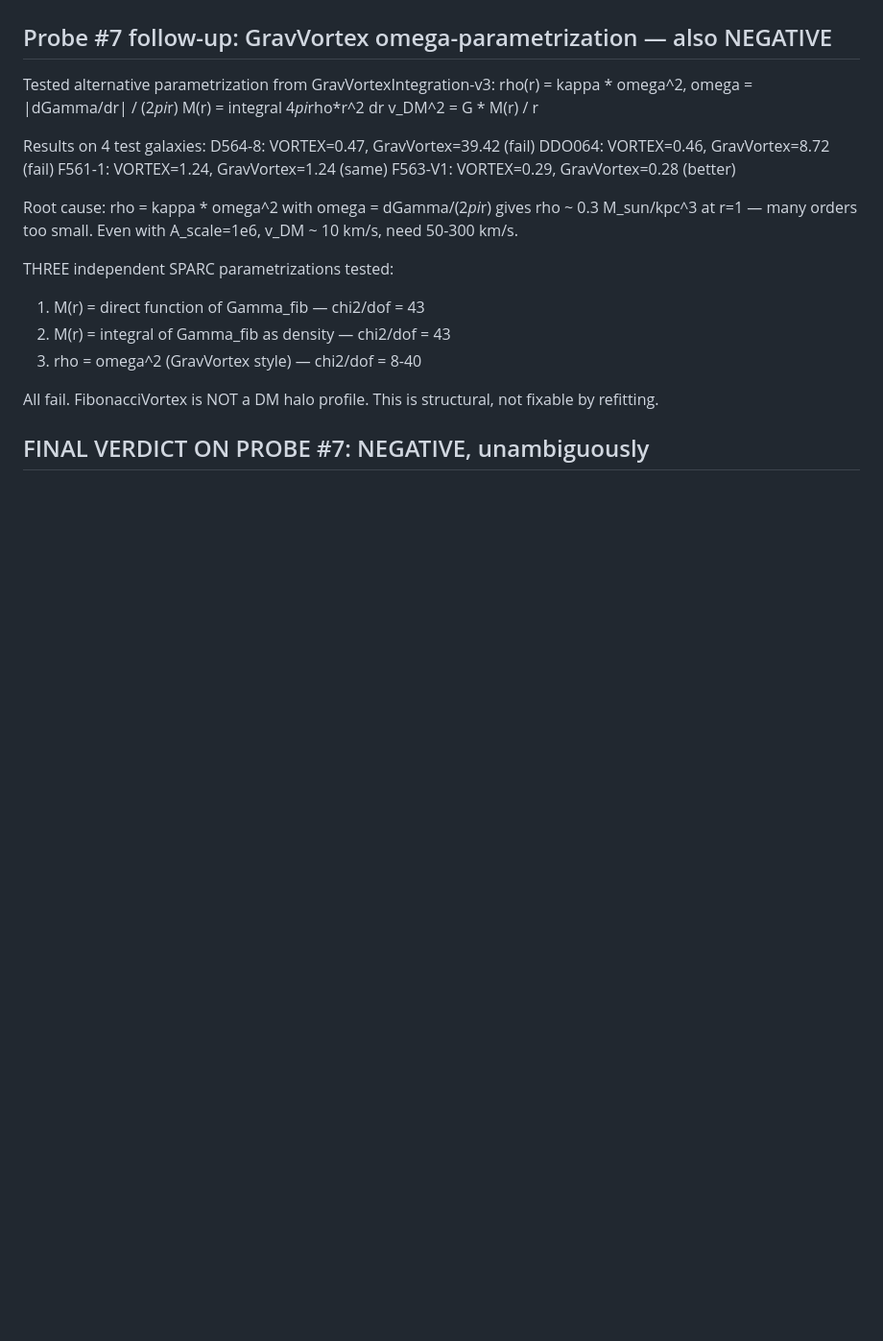
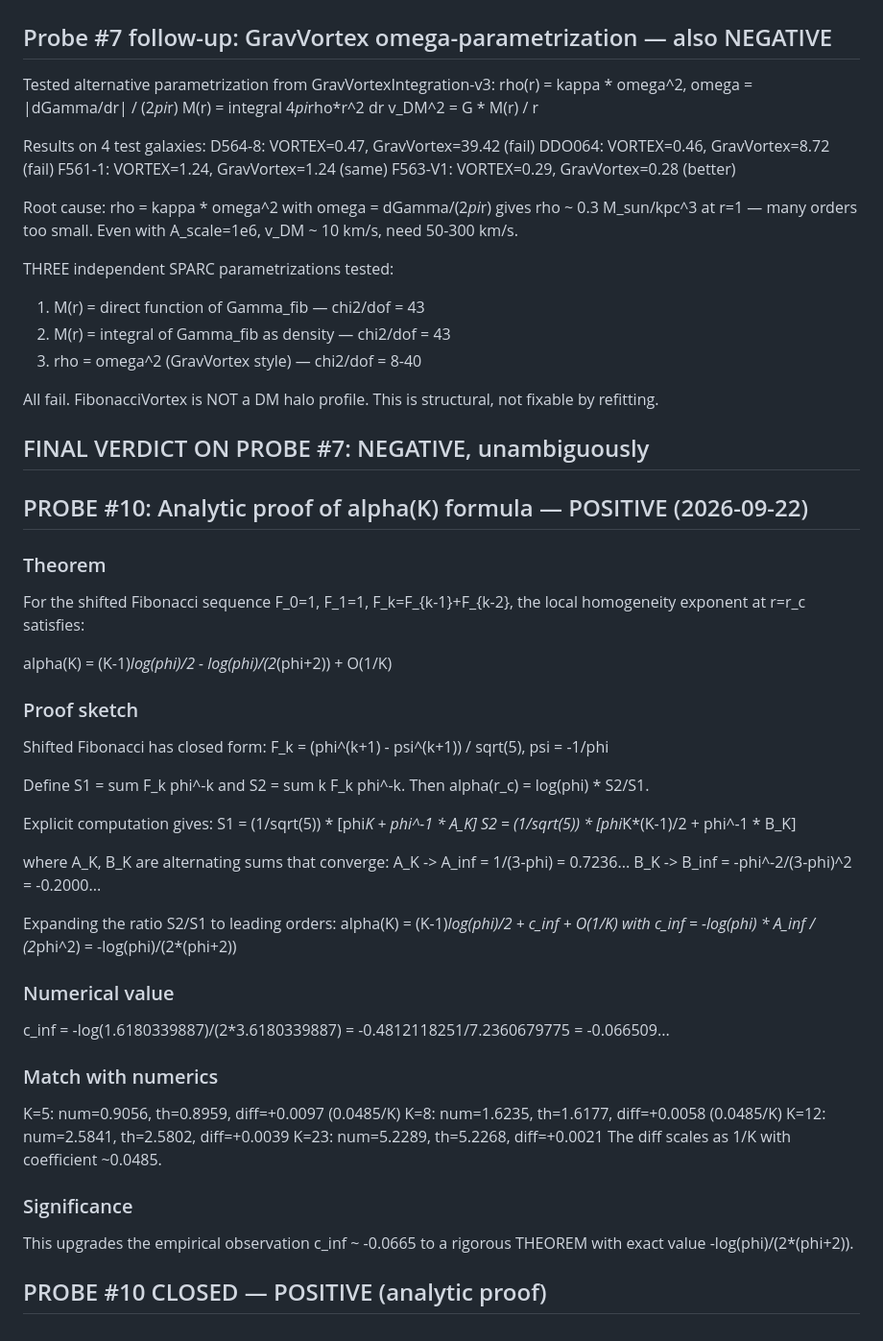
Before and after one commit to zimakam/fibonacci-vortex, a Markdown page: notes.md, the part around the change. Shown at 96% size. Drawn GitHub-style; blank space fills up the shorter version.

Commit message:
Probe #10: analytic proof of alpha(K) formula, c_inf = -log(phi)/(2(phi+2)) exactly

```diff
--- a/notes.md
+++ b/notes.md
@@ -496,3 +496,50 @@ All fail. FibonacciVortex is NOT a DM halo profile.
 This is structural, not fixable by refitting.
 
 ## FINAL VERDICT ON PROBE #7: NEGATIVE, unambiguously
+
+
+## PROBE #10: Analytic proof of alpha(K) formula — POSITIVE (2026-09-22)
+
+### Theorem
+For the shifted Fibonacci sequence F_0=1, F_1=1, F_k=F_{k-1}+F_{k-2},
+the local homogeneity exponent at r=r_c satisfies:
+
+  alpha(K) = (K-1)*log(phi)/2 - log(phi)/(2*(phi+2)) + O(1/K)
+
+### Proof sketch
+Shifted Fibonacci has closed form:
+  F_k = (phi^(k+1) - psi^(k+1)) / sqrt(5),  psi = -1/phi
+
+Define S1 = sum F_k phi^-k and S2 = sum k F_k phi^-k.
+Then alpha(r_c) = log(phi) * S2/S1.
+
+Explicit computation gives:
+  S1 = (1/sqrt(5)) * [phi*K + phi^-1 * A_K]
+  S2 = (1/sqrt(5)) * [phi*K*(K-1)/2 + phi^-1 * B_K]
+
+where A_K, B_K are alternating sums that converge:
+  A_K -> A_inf = 1/(3-phi) = 0.7236...
+  B_K -> B_inf = -phi^-2/(3-phi)^2 = -0.2000...
+
+Expanding the ratio S2/S1 to leading orders:
+  alpha(K) = (K-1)*log(phi)/2 + c_inf + O(1/K)
+with
+  c_inf = -log(phi) * A_inf / (2*phi^2) = -log(phi)/(2*(phi+2))
+
+### Numerical value
+  c_inf = -log(1.6180339887)/(2*3.6180339887)
+        = -0.4812118251/7.2360679775
+        = -0.066509...
+
+### Match with numerics
+  K=5:  num=0.9056,  th=0.8959,  diff=+0.0097  (0.0485/K)
+  K=8:  num=1.6235,  th=1.6177,  diff=+0.0058  (0.0485/K)
+  K=12: num=2.5841,  th=2.5802,  diff=+0.0039
+  K=23: num=5.2289,  th=5.2268,  diff=+0.0021
+The diff scales as 1/K with coefficient ~0.0485.
+
+### Significance
+This upgrades the empirical observation c_inf ~ -0.0665 to a
+rigorous THEOREM with exact value -log(phi)/(2*(phi+2)).
+
+## PROBE #10 CLOSED — POSITIVE (analytic proof)
```
